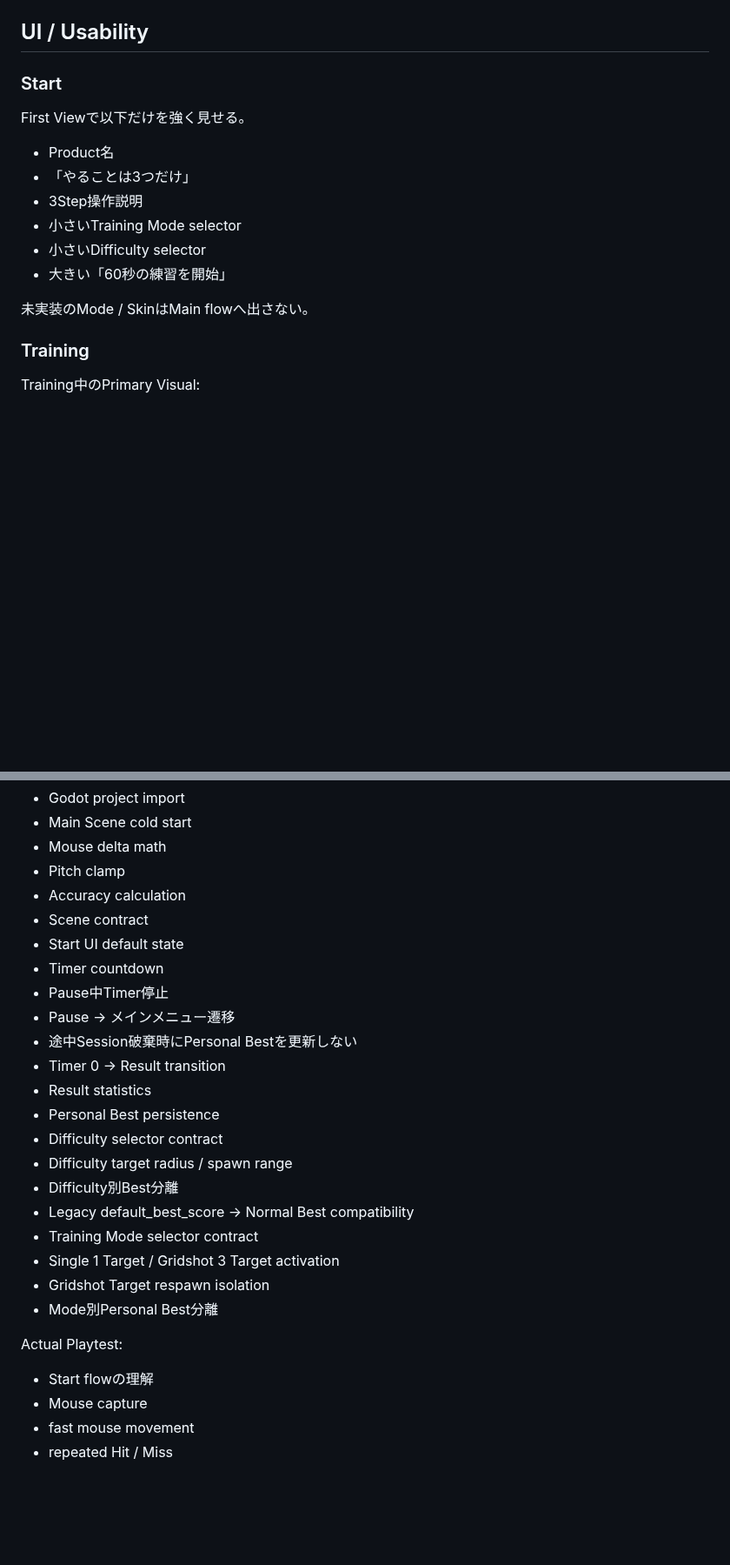
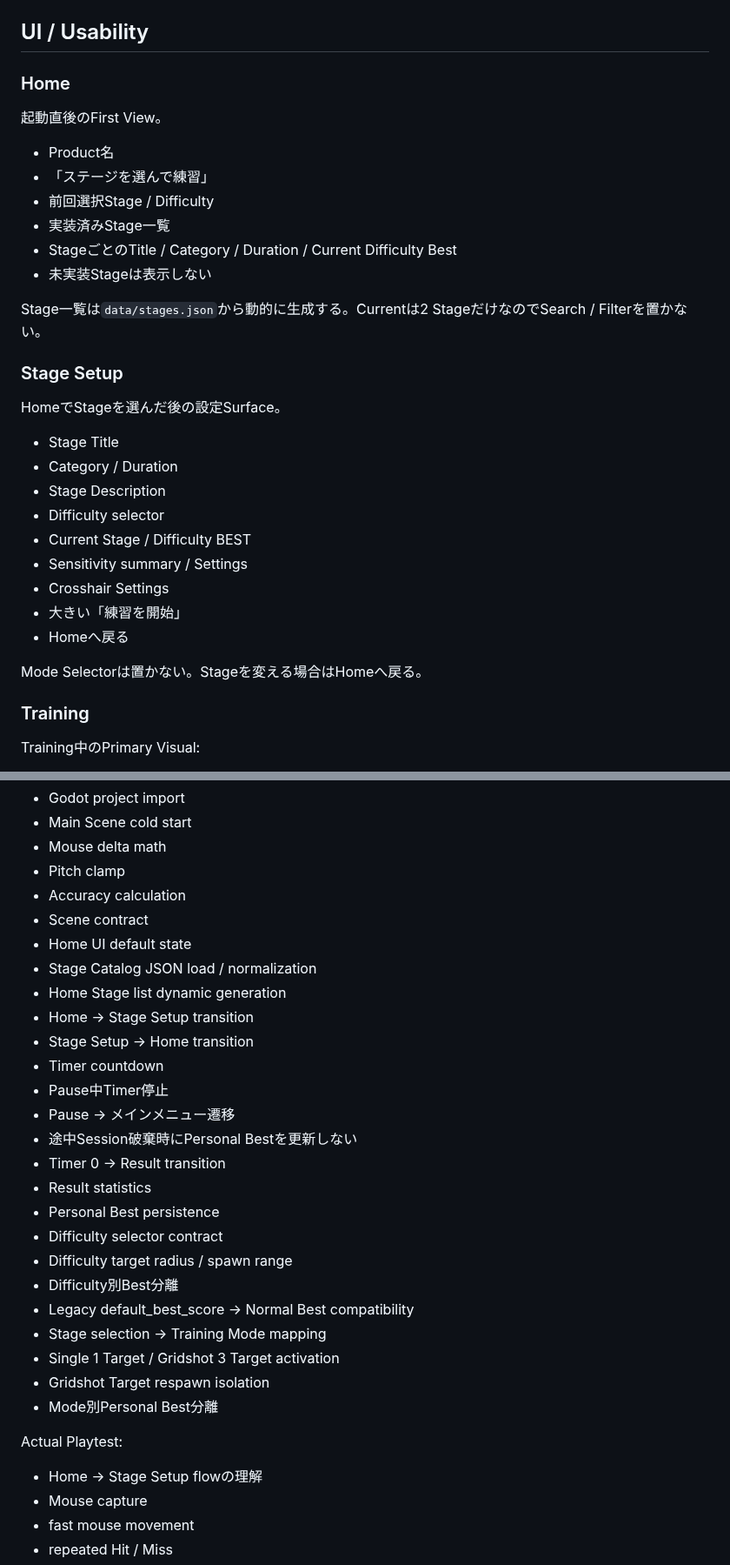
Before and after one commit to EliteMay/Skin-Aim-Trainer, a Markdown page: SPEC.md, 2 parts joined by grey strips. Shown at 87% size. Drawn GitHub-style; blank space fills up the shorter version.

```diff
--- a/SPEC.md
+++ b/SPEC.md
@@ -147,18 +153,34 @@ Accuracy:
 
 ## UI / Usability
 
-### Start
+### Home
 
-First Viewで以下だけを強く見せる。
+起動直後のFirst View。
 
 - Product名
-- 「やることは3つだけ」
-- 3Step操作説明
-- 小さいTraining Mode selector
-- 小さいDifficulty selector
-- 大きい「60秒の練習を開始」
+- 「ステージを選んで練習」
+- 前回選択Stage / Difficulty
+- 実装済みStage一覧
+- StageごとのTitle / Category / Duration / Current Difficulty Best
+- 未実装Stageは表示しない
 
-未実装のMode / SkinはMain flowへ出さない。
+Stage一覧は`data/stages.json`から動的に生成する。Currentは2 StageだけなのでSearch / Filterを置かない。
+
+### Stage Setup
+
+HomeでStageを選んだ後の設定Surface。
+
+- Stage Title
+- Category / Duration
+- Stage Description
+- Difficulty selector
+- Current Stage / Difficulty BEST
+- Sensitivity summary / Settings
+- Crosshair Settings
+- 大きい「練習を開始」
+- Homeへ戻る
+
+Mode Selectorは置かない。Stageを変える場合はHomeへ戻る。
 
 ### Training
 
@@ -303,7 +346,11 @@ Automated:
 - Pitch clamp
 - Accuracy calculation
 - Scene contract
-- Start UI default state
+- Home UI default state
+- Stage Catalog JSON load / normalization
+- Home Stage list dynamic generation
+- Home → Stage Setup transition
+- Stage Setup → Home transition
 - Timer countdown
 - Pause中Timer停止
 - Pause → メインメニュー遷移
@@ -315,14 +362,14 @@ Automated:
 - Difficulty target radius / spawn range
 - Difficulty別Best分離
 - Legacy default_best_score → Normal Best compatibility
-- Training Mode selector contract
+- Stage selection → Training Mode mapping
 - Single 1 Target / Gridshot 3 Target activation
 - Gridshot Target respawn isolation
 - Mode別Personal Best分離
 
 Actual Playtest:
 
-- Start flowの理解
+- Home → Stage Setup flowの理解
 - Mouse capture
 - fast mouse movement
 - repeated Hit / Miss
```
Also changed, not shown: other parts of SPEC.md (+46 -19 lines).
